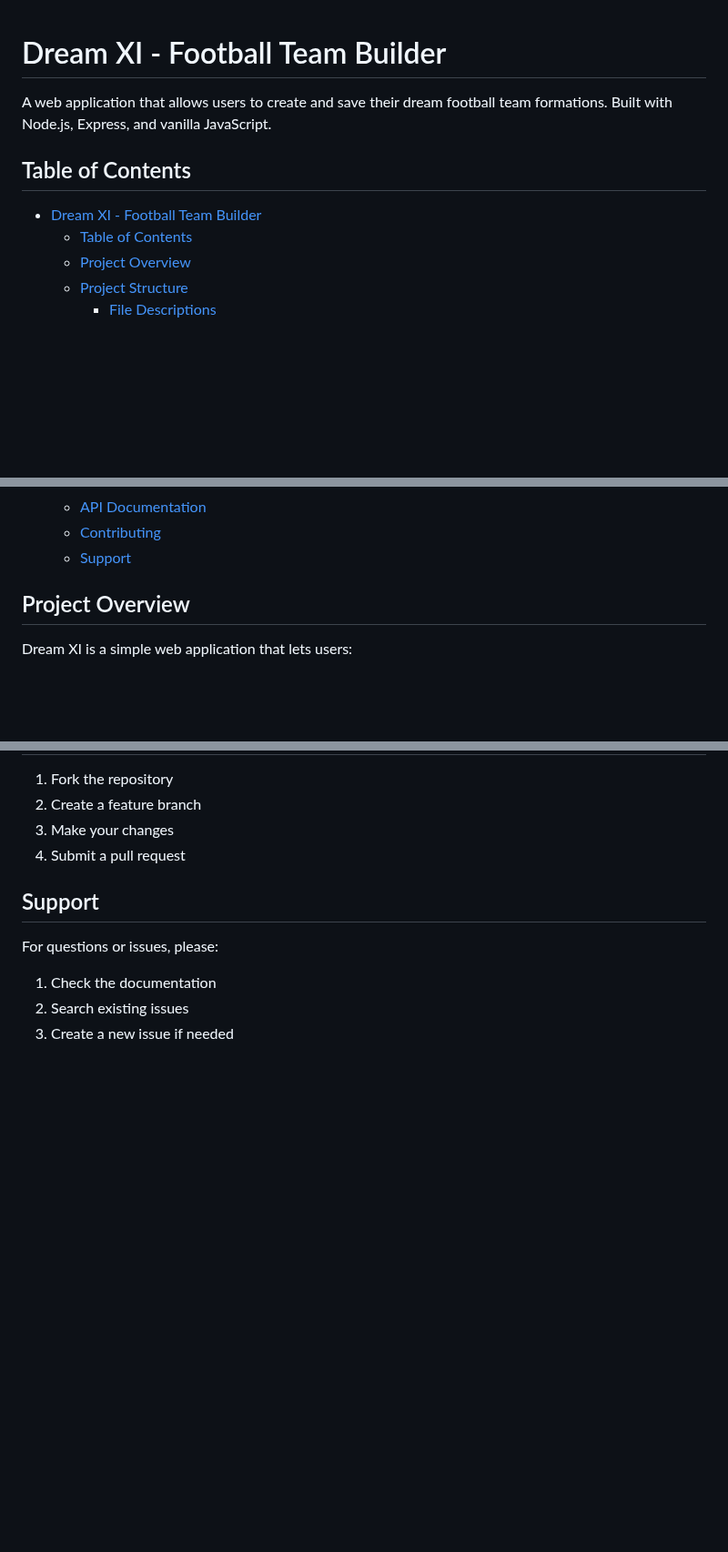
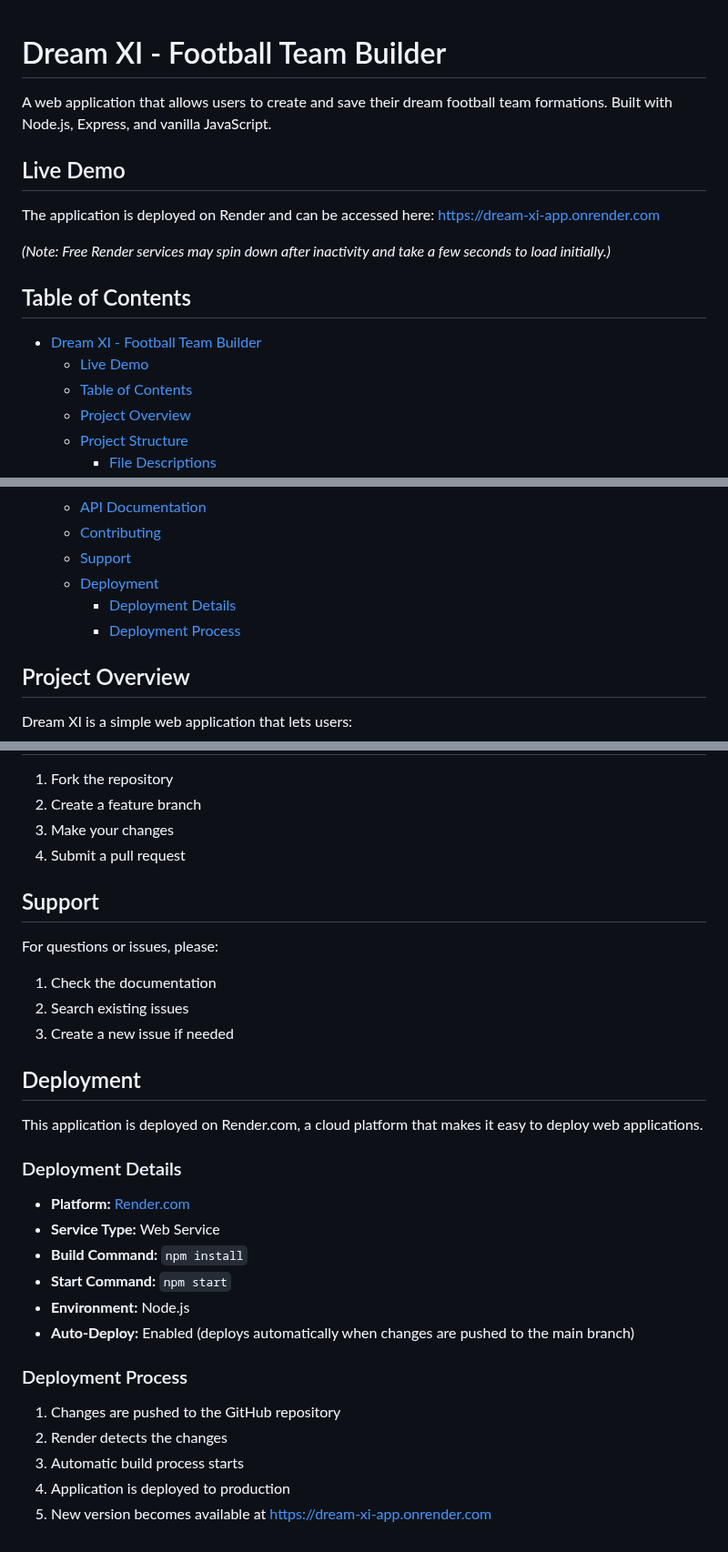
Before and after one commit to chris-lovgren/dream-xi-app, a Markdown page: README.md, 3 parts joined by grey strips. Shown at 91% size. GitHub-like rendering; blank space fills up the shorter version.

Commit message:
Docs: Add Render deployment information to README

```diff
--- a/README.md
+++ b/README.md
@@ -2,8 +2,16 @@
 
 A web application that allows users to create and save their dream football team formations. Built with Node.js, Express, and vanilla JavaScript.
 
+## Live Demo
+
+The application is deployed on Render and can be accessed here:
+[https://dream-xi-app.onrender.com](https://dream-xi-app.onrender.com)
+
+*(Note: Free Render services may spin down after inactivity and take a few seconds to load initially.)*
+
 ## Table of Contents
 - [Dream XI - Football Team Builder](#dream-xi---football-team-builder)
+  - [Live Demo](#live-demo)
   - [Table of Contents](#table-of-contents)
   - [Project Overview](#project-overview)
   - [Project Structure](#project-structure)
@@ -17,6 +25,9 @@ A web application that allows users to create and save their dream football team
   - [API Documentation](#api-documentation)
   - [Contributing](#contributing)
   - [Support](#support)
+  - [Deployment](#deployment)
+    - [Deployment Details](#deployment-details)
+    - [Deployment Process](#deployment-process)
 
 ## Project Overview
 
@@ -203,3 +214,22 @@ For questions or issues, please:
 1. Check the documentation
 2. Search existing issues
 3. Create a new issue if needed
+
+## Deployment
+
+This application is deployed on Render.com, a cloud platform that makes it easy to deploy web applications.
+
+### Deployment Details
+- **Platform:** [Render.com](https://render.com)
+- **Service Type:** Web Service
+- **Build Command:** `npm install`
+- **Start Command:** `npm start`
+- **Environment:** Node.js
+- **Auto-Deploy:** Enabled (deploys automatically when changes are pushed to the main branch)
+
+### Deployment Process
+1. Changes are pushed to the GitHub repository
+2. Render detects the changes
+3. Automatic build process starts
+4. Application is deployed to production
+5. New version becomes available at [https://dream-xi-app.onrender.com](https://dream-xi-app.onrender.com)
```
